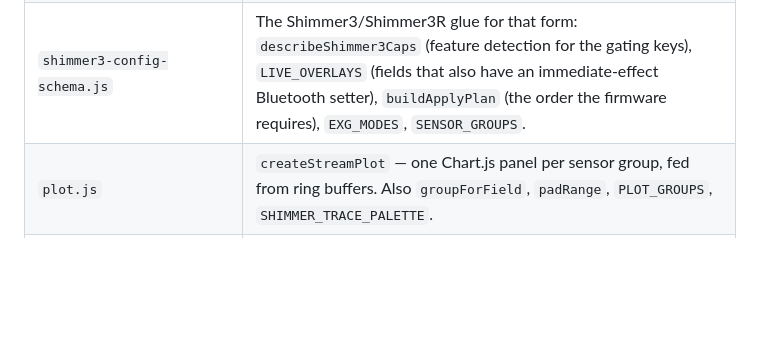
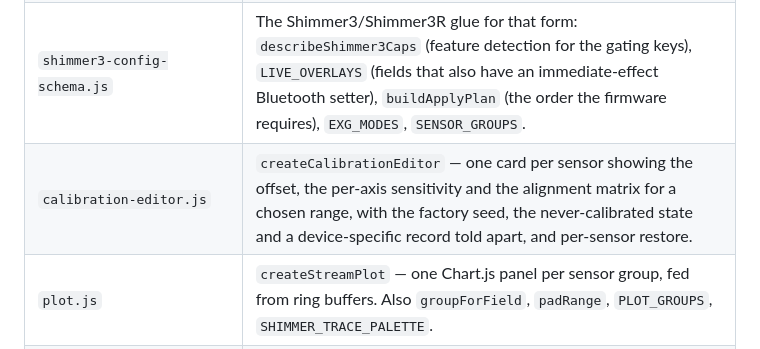
Before and after one commit to ShimmerResearch/shimmer-capture-web, a Markdown page: common/README.md, the part around the change. Drawn GitHub-style; blank space fills up the shorter version.

```diff
--- a/common/README.md
+++ b/common/README.md
@@ -29,6 +29,7 @@ Three rules the whole library follows, so a page can rely on them:
 | `transport-tap.js`          | `createTransportTap` — wraps any `ShimmerTransport` and logs the bytes crossing it as `TX …` / `RX …` hex lines, which is what feeds `createLog`'s TX / RX filter. Off until asked, streaming data packets excluded by default, capped per second. Also `formatHexLine`.                                                                                               |
 | `config-form.js`            | `createConfigForm` — renders a configuration editor from a declarative field schema and edits the device's configuration image in place, so bytes no field models survive untouched. Tracks which fields are dirty, validates before committing, and relocates fields a given hardware generation does not have.                                                       |
 | `shimmer3-config-schema.js` | The Shimmer3/Shimmer3R glue for that form: `describeShimmer3Caps` (feature detection for the gating keys), `LIVE_OVERLAYS` (fields that also have an immediate-effect Bluetooth setter), `buildApplyPlan` (the order the firmware requires), `EXG_MODES`, `SENSOR_GROUPS`.                                                                                             |
+| `calibration-editor.js`     | `createCalibrationEditor` — one card per sensor showing the offset, the per-axis sensitivity and the alignment matrix for a chosen range, with the factory seed, the never-calibrated state and a device-specific record told apart, and per-sensor restore.                                                                                                           |
 | `plot.js`                   | `createStreamPlot` — one Chart.js panel per sensor group, fed from ring buffers. Also `groupForField`, `padRange`, `PLOT_GROUPS`, `SHIMMER_TRACE_PALETTE`.                                                                                                                                                                                                             |
 | `stream-stats.js`           | `createStreamStats` — rate, expected rate, loss, throughput, frames and duration, over the SDK's `StreamStatsTracker`.                                                                                                                                                                                                                                                 |
 | `csv-recorder.js`           | `createCsvRecorder` — streams rows to a file the user picks, or buffers and downloads.                                                                                                                                                                                                                                                                                 |
```
Also changed, not shown: README.md (+31 -7 lines).
